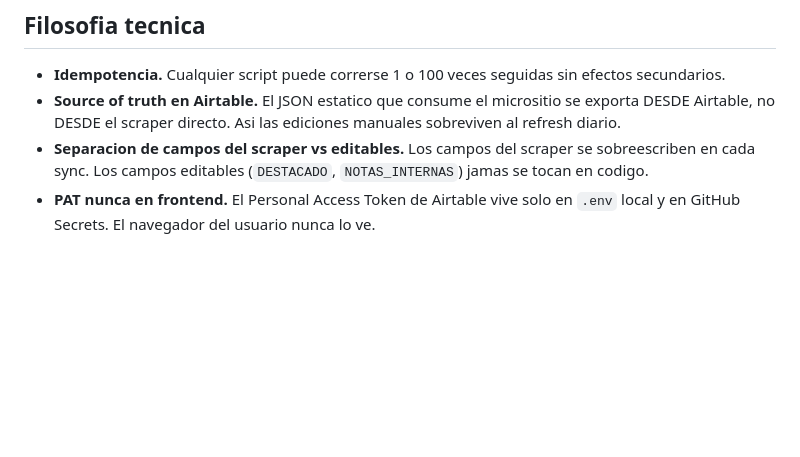
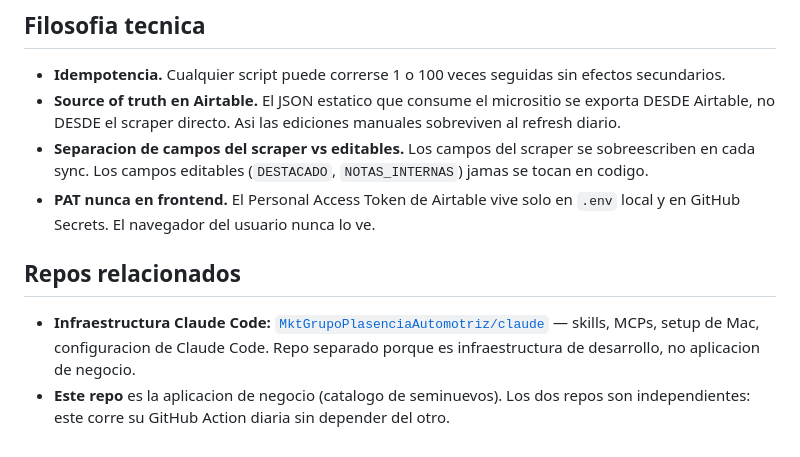
Before and after one commit to MktGrupoPlasenciaAutomotriz/catalogo-seminuevos-piloto, a Markdown page: README.md, the part around the change. Rendered like a GitHub page; blank space fills up the shorter version.

Commit message:
docs: add cross-reference to Claude Code repo
Co-Authored-By: Claude Opus 4.6 (1M context) <noreply@anthropic.com>

```diff
--- a/README.md
+++ b/README.md
@@ -63,3 +63,8 @@ Para correr el sync manualmente sin esperar al cron: pestaña Actions del repo
 - **Source of truth en Airtable.** El JSON estatico que consume el micrositio se exporta DESDE Airtable, no DESDE el scraper directo. Asi las ediciones manuales sobreviven al refresh diario.
 - **Separacion de campos del scraper vs editables.** Los campos del scraper se sobreescriben en cada sync. Los campos editables (`DESTACADO`, `NOTAS_INTERNAS`) jamas se tocan en codigo.
 - **PAT nunca en frontend.** El Personal Access Token de Airtable vive solo en `.env` local y en GitHub Secrets. El navegador del usuario nunca lo ve.
+
+## Repos relacionados
+
+- **Infraestructura Claude Code:** [`MktGrupoPlasenciaAutomotriz/claude`](https://github.com/MktGrupoPlasenciaAutomotriz/claude) — skills, MCPs, setup de Mac, configuracion de Claude Code. Repo separado porque es infraestructura de desarrollo, no aplicacion de negocio.
+- **Este repo** es la aplicacion de negocio (catalogo de seminuevos). Los dos repos son independientes: este corre su GitHub Action diaria sin depender del otro.
```
